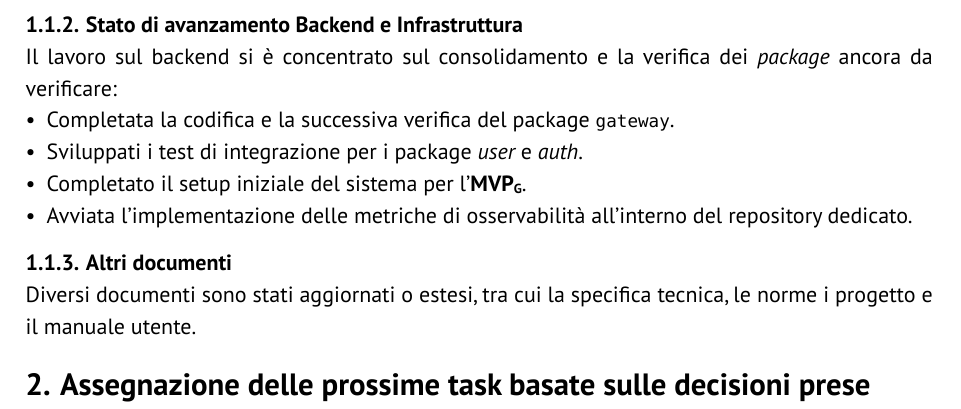
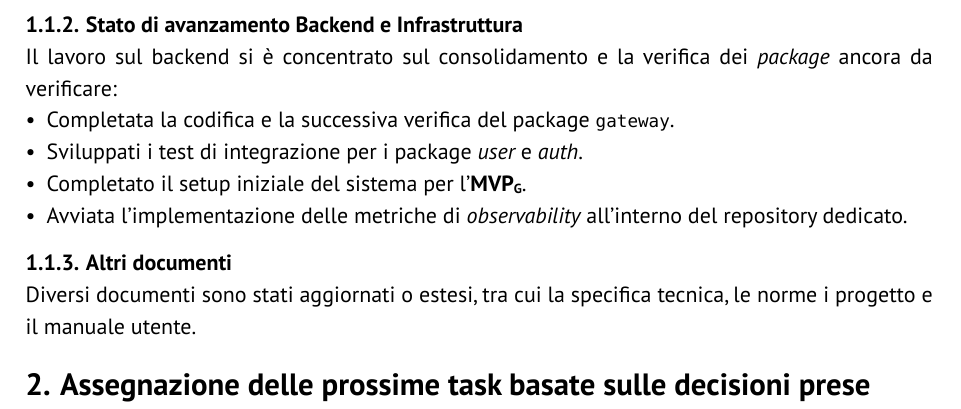
Before and after one commit to GlitchHub-Team/GlitchHub-Team.github.io, a Typst document (src/PB/VerbaliInterni/2026-04-08.typ): part of page 3 of 6, cut so that both start at the same text. Compiled offline with Typst 0.15.

Commit message:
Update src/PB/VerbaliInterni/2026-04-08.typ
Co-authored-by: Elia Ernesto Stellin <eliaernesto.stellin@studenti.unipd.it>

```diff
--- a/src/PB/VerbaliInterni/2026-04-08.typ
+++ b/src/PB/VerbaliInterni/2026-04-08.typ
@@ -48,7 +48,7 @@ Il lavoro sul backend si è concentrato sul consolidamento e la verifica dei _pa
 - Completata la codifica e la successiva verifica del package `gateway`.
 - Sviluppati i test di integrazione per i package _user_ e _auth_.
 - Completato il setup iniziale del sistema per l'#gloss[MVP].
-- Avviata l'implementazione delle metriche di osservabilità all'interno del repository dedicato.
+- Avviata l'implementazione delle metriche di _observability_ all'interno del repository dedicato.
 
 === Altri documenti
 Diversi documenti sono stati aggiornati o estesi, tra cui la specifica tecnica, le norme i progetto e il manuale utente.
```
